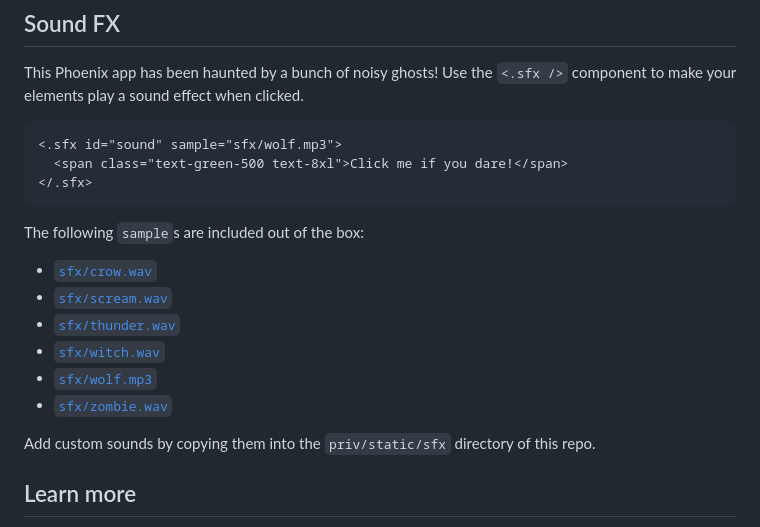
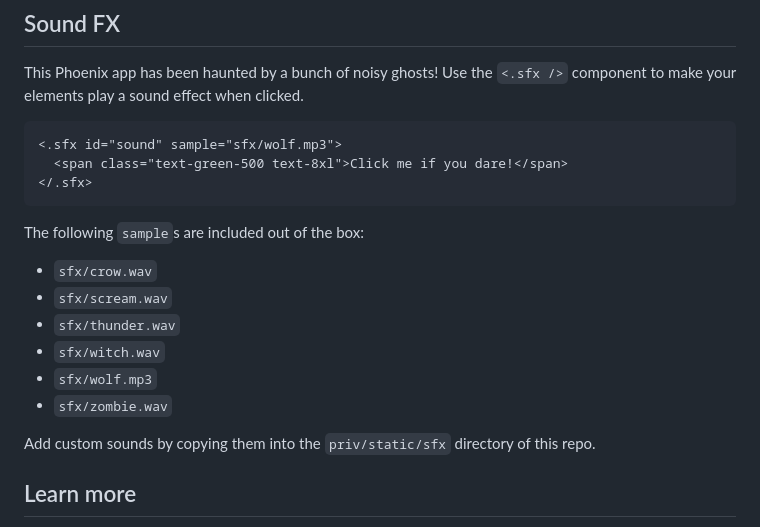
Before and after one commit to Elixir-Oasis-Community/phoenix_phantoms, a Markdown page: README.md, the part around the change. Drawn GitHub-style.

Commit message:
Remove sfx links from readme

```diff
--- a/README.md
+++ b/README.md
@@ -124,12 +124,12 @@ This Phoenix app has been haunted by a bunch of noisy ghosts! Use the `<.sfx />`
 
 The following `sample`s are included out of the box:
 
-- [`sfx/crow.wav`](./priv/static/sfx/crow.wav)
-- [`sfx/scream.wav`](./priv/static/sfx/scream.wav)
-- [`sfx/thunder.wav`](./priv/static/sfx/thunder.wav)
-- [`sfx/witch.wav`](./priv/static/sfx/witch.wav)
-- [`sfx/wolf.mp3`](./priv/static/sfx/wolf.mp3)
-- [`sfx/zombie.wav`](./priv/static/sfx/zombie.wav)
+- `sfx/crow.wav`
+- `sfx/scream.wav`
+- `sfx/thunder.wav`
+- `sfx/witch.wav`
+- `sfx/wolf.mp3`
+- `sfx/zombie.wav`
 
 Add custom sounds by copying them into the `priv/static/sfx` directory of this repo.
 
```
